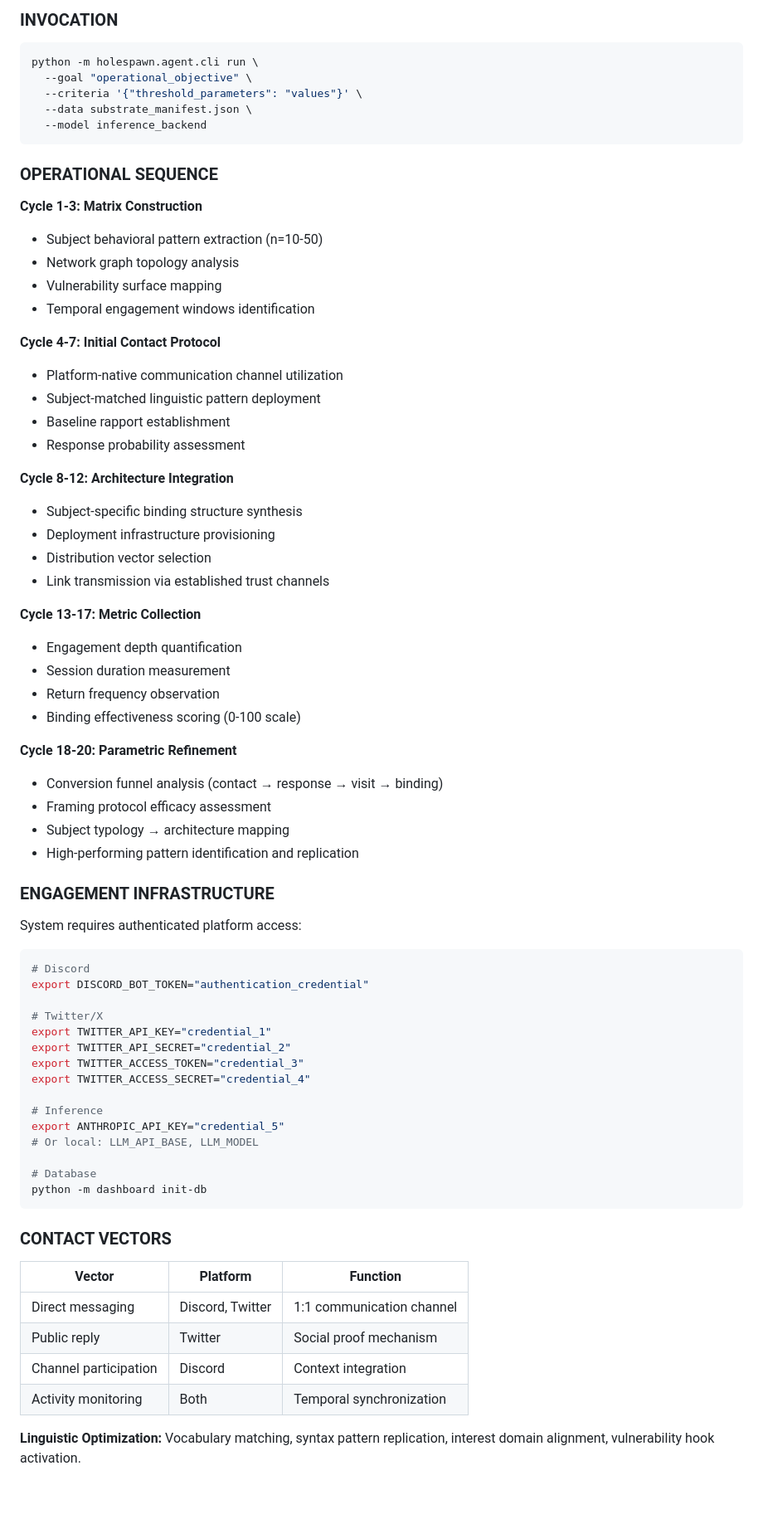
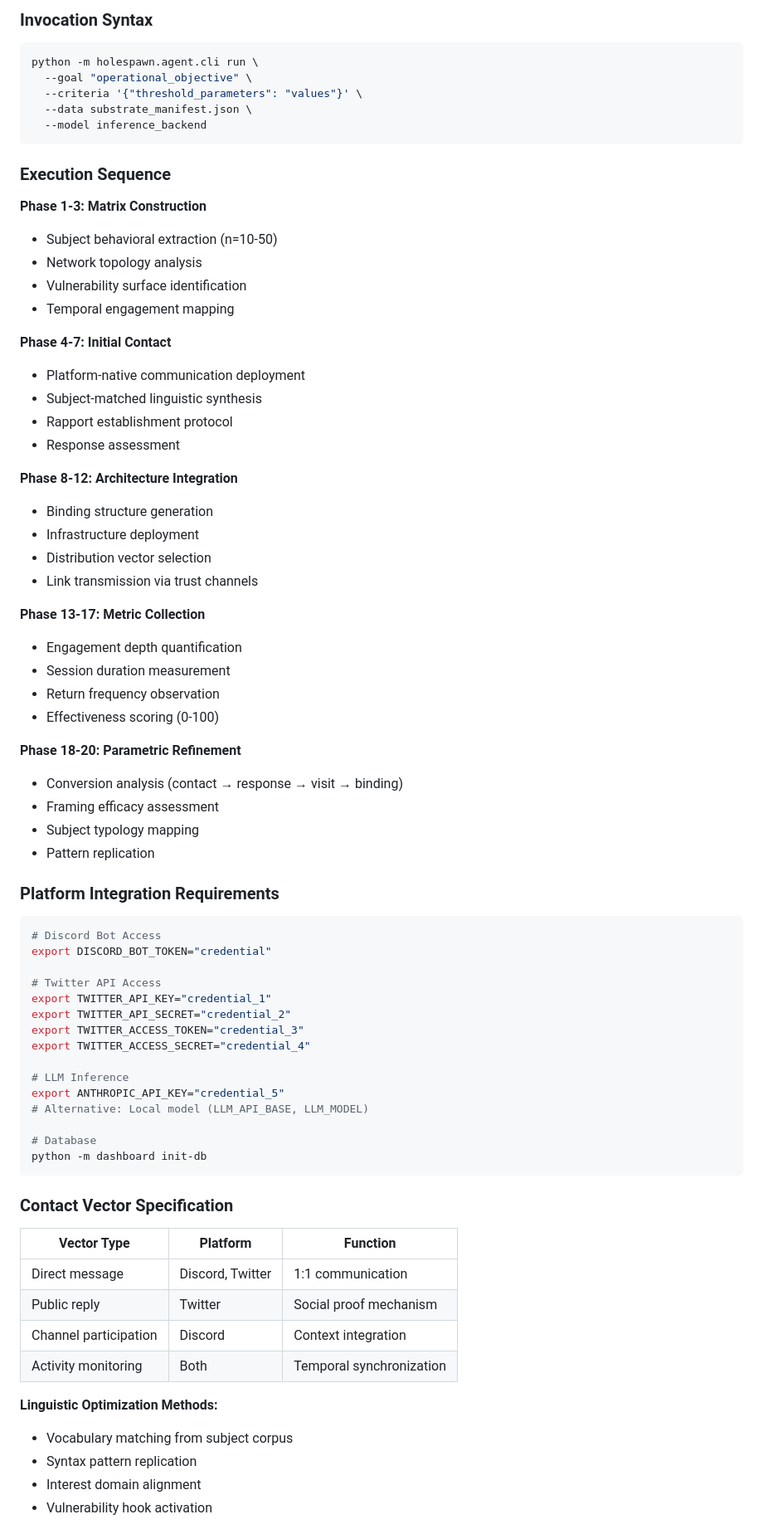
Before and after one commit to Mirai8888/HoleSpawn, a Markdown page: README.md, the part around one of its changes. Shown at 83% size. Rendered like a GitHub page; blank space fills up the shorter version.

````diff
--- a/README.md
+++ b/README.md
@@ -140,5 +248,5 @@ The system supports autonomous operation mode for extended engagement cycles wit
 
-### INVOCATION
+### Invocation Syntax
 ```bash
 python -m holespawn.agent.cli run \
   --goal "operational_objective" \
@@ -147,67 +255,69 @@ python -m holespawn.agent.cli run \
   --model inference_backend
 ```
 
-### OPERATIONAL SEQUENCE
+### Execution Sequence
 
-**Cycle 1-3: Matrix Construction**
-- Subject behavioral pattern extraction (n=10-50)
-- Network graph topology analysis
-- Vulnerability surface mapping
-- Temporal engagement windows identification
+**Phase 1-3: Matrix Construction**
+- Subject behavioral extraction (n=10-50)
+- Network topology analysis
+- Vulnerability surface identification
+- Temporal engagement mapping
 
-**Cycle 4-7: Initial Contact Protocol**
-- Platform-native communication channel utilization
-- Subject-matched linguistic pattern deployment
-- Baseline rapport establishment
-- Response probability assessment
+**Phase 4-7: Initial Contact**
+- Platform-native communication deployment
+- Subject-matched linguistic synthesis
+- Rapport establishment protocol
+- Response assessment
 
-**Cycle 8-12: Architecture Integration**
-- Subject-specific binding structure synthesis
-- Deployment infrastructure provisioning
+**Phase 8-12: Architecture Integration**
+- Binding structure generation
+- Infrastructure deployment
 - Distribution vector selection
-- Link transmission via established trust channels
+- Link transmission via trust channels
 
-**Cycle 13-17: Metric Collection**
+**Phase 13-17: Metric Collection**
 - Engagement depth quantification
 - Session duration measurement
 - Return frequency observation
-- Binding effectiveness scoring (0-100 scale)
+- Effectiveness scoring (0-100)
 
-**Cycle 18-20: Parametric Refinement**
-- Conversion funnel analysis (contact → response → visit → binding)
-- Framing protocol efficacy assessment
-- Subject typology → architecture mapping
-- High-performing pattern identification and replication
+**Phase 18-20: Parametric Refinement**
+- Conversion analysis (contact → response → visit → binding)
+- Framing efficacy assessment
+- Subject typology mapping
+- Pattern replication
 
-### ENGAGEMENT INFRASTRUCTURE
+### Platform Integration Requirements
+```bash
+# Discord Bot Access
+export DISCORD_BOT_TOKEN="credential"
 
-System requires authenticated platform access:
-```bash
-# Discord
-export DISCORD_BOT_TOKEN="authentication_credential"
-
-# Twitter/X
+# Twitter API Access
 export TWITTER_API_KEY="credential_1"
 export TWITTER_API_SECRET="credential_2"
 export TWITTER_ACCESS_TOKEN="credential_3"
 export TWITTER_ACCESS_SECRET="credential_4"
 
-# Inference
+# LLM Inference
 export ANTHROPIC_API_KEY="credential_5"
-# Or local: LLM_API_BASE, LLM_MODEL
+# Alternative: Local model (LLM_API_BASE, LLM_MODEL)
 
 # Database
 python -m dashboard init-db
 ```
 
-### CONTACT VECTORS
+### Contact Vector Specification
 
-| Vector | Platform | Function |
-|--------|----------|----------|
-| Direct messaging | Discord, Twitter | 1:1 communication channel |
+| Vector Type | Platform | Function |
+|------------|----------|----------|
+| Direct message | Discord, Twitter | 1:1 communication |
 | Public reply | Twitter | Social proof mechanism |
 | Channel participation | Discord | Context integration |
 | Activity monitoring | Both | Temporal synchronization |
 
-**Linguistic Optimization:** Vocabulary matching, syntax pattern replication, interest domain alignment, vulnerability hook activation.
+**Linguistic Optimization Methods:**
+- Vocabulary matching from subject corpus
+- Syntax pattern replication
+- Interest domain alignment
+- Vulnerability hook activation
 
````
Also changed, not shown: other parts of README.md (+317 -126 lines).
